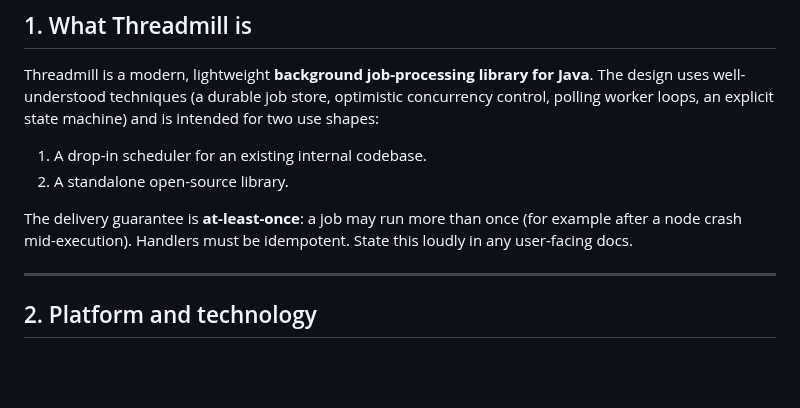
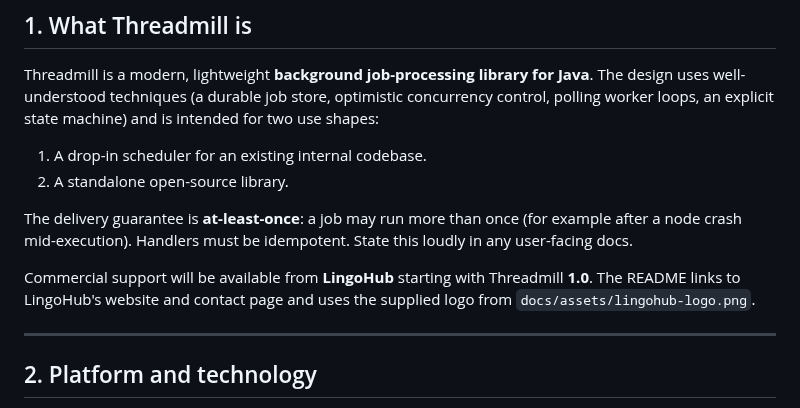
Before and after one commit to hemju/threadmill, a Markdown page: AGENTS.md, the part around the change. GitHub-like rendering; blank space fills up the shorter version.

```diff
--- a/AGENTS.md
+++ b/AGENTS.md
@@ -14,6 +14,8 @@ Threadmill is a modern, lightweight **background job-processing library for Java
 2. A standalone open-source library.
 
 The delivery guarantee is **at-least-once**: a job may run more than once (for example after a node crash mid-execution). Handlers must be idempotent. State this loudly in any user-facing docs.
+
+Commercial support will be available from **LingoHub** starting with Threadmill **1.0**. The README links to LingoHub's website and contact page and uses the supplied logo from `docs/assets/lingohub-logo.png`.
 
 ---
 
```
Also changed, not shown: README.md (+11 -0 lines), docs/assets/lingohub-logo.png (added).
